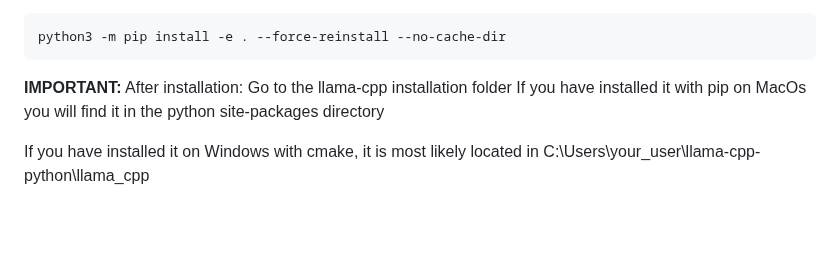
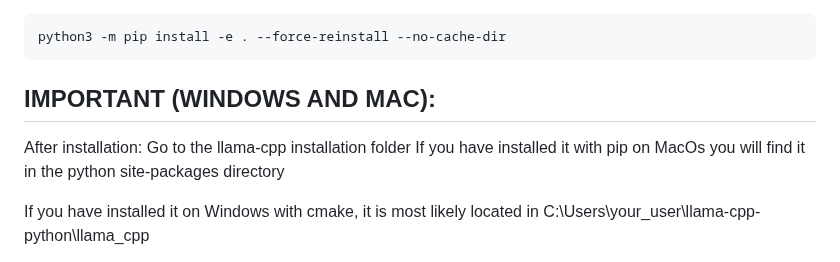
Before and after one commit to BorjaOteroFerreira/IALab-Suite, a Markdown page: README.md, the part around the change. Drawn GitHub-style; blank space fills up the shorter version.

````diff
--- a/README.md
+++ b/README.md
@@ -144,7 +144,7 @@ python3 -m pip install -e .
 python3 -m pip install -e . --force-reinstall --no-cache-dir
 ```
 
-**IMPORTANT:**
+## **IMPORTANT (WINDOWS AND MAC):**
 After installation:
 Go to the llama-cpp installation folder
 If you have installed it with pip on MacOs you will find it in the python site-packages directory
````
